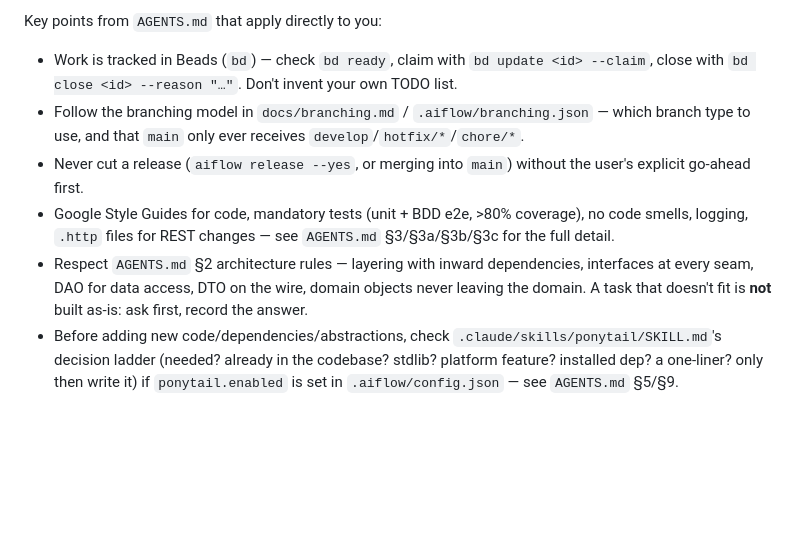
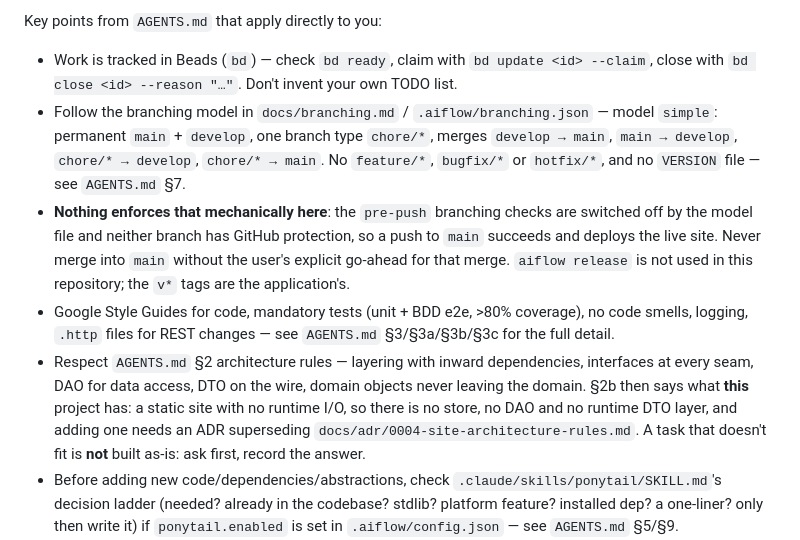
Before and after one commit to madoe21/enigma2_player, a Markdown page: .github/copilot-instructions.md, the part around the change. Rendered like a GitHub page; blank space fills up the shorter version.

```diff
--- a/.github/copilot-instructions.md
+++ b/.github/copilot-instructions.md
@@ -11,15 +11,22 @@ have (subagents, slash-commands, hooks) — follow the same rules and steps manu
 Key points from `AGENTS.md` that apply directly to you:
 - Work is tracked in Beads (`bd`) — check `bd ready`, claim with `bd update <id> --claim`, close
   with `bd close <id> --reason "…"`. Don't invent your own TODO list.
-- Follow the branching model in `docs/branching.md` / `.aiflow/branching.json` — which branch
-  type to use, and that `main` only ever receives `develop`/`hotfix/*`/`chore/*`.
-- Never cut a release (`aiflow release --yes`, or merging into `main`) without the user's
-  explicit go-ahead first.
+- Follow the branching model in `docs/branching.md` / `.aiflow/branching.json` — model `simple`:
+  permanent `main` + `develop`, one branch type `chore/*`, merges `develop → main`,
+  `main → develop`, `chore/* → develop`, `chore/* → main`. No `feature/*`, `bugfix/*` or
+  `hotfix/*`, and no `VERSION` file — see `AGENTS.md` §7.
+- **Nothing enforces that mechanically here**: the `pre-push` branching checks are switched off by
+  the model file and neither branch has GitHub protection, so a push to `main` succeeds and
+  deploys the live site. Never merge into `main` without the user's explicit go-ahead for that
+  merge. `aiflow release` is not used in this repository; the `v*` tags are the application's.
 - Google Style Guides for code, mandatory tests (unit + BDD e2e, >80% coverage), no code smells,
   logging, `.http` files for REST changes — see `AGENTS.md` §3/§3a/§3b/§3c for the full detail.
 - Respect `AGENTS.md` §2 architecture rules — layering with inward dependencies, interfaces at
-  every seam, DAO for data access, DTO on the wire, domain objects never leaving the domain. A task
-  that doesn't fit is **not** built as-is: ask first, record the answer.
+  every seam, DAO for data access, DTO on the wire, domain objects never leaving the domain. §2b
+  then says what **this** project has: a static site with no runtime I/O, so there is no store, no
+  DAO and no runtime DTO layer, and adding one needs an ADR superseding
+  `docs/adr/0004-site-architecture-rules.md`. A task that doesn't fit is **not** built as-is: ask
+  first, record the answer.
 - Before adding new code/dependencies/abstractions, check `.claude/skills/ponytail/SKILL.md`'s
   decision ladder (needed? already in the codebase? stdlib? platform feature? installed dep? a
   one-liner? only then write it) if `ponytail.enabled` is set in `.aiflow/config.json` — see
```
Also changed, not shown: AGENTS.md (+31 -21 lines).
